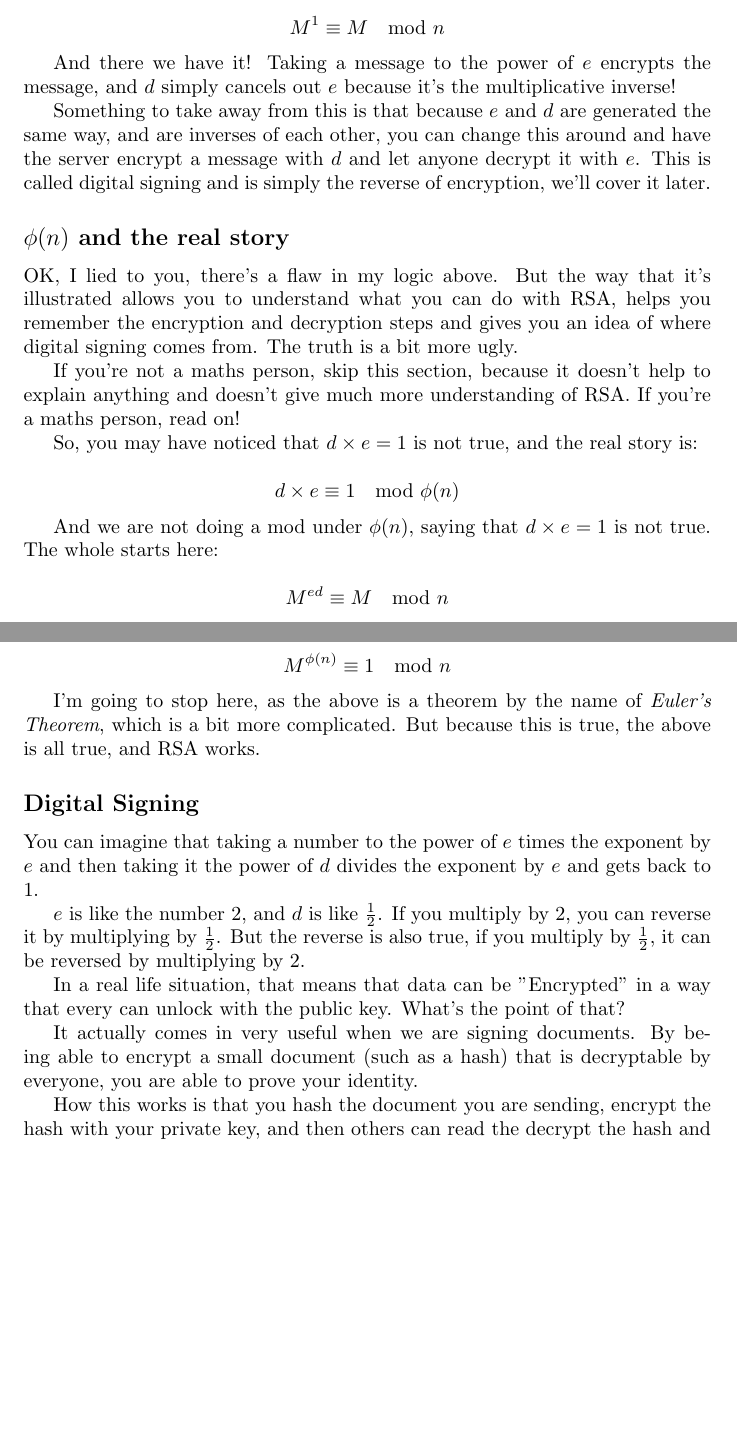
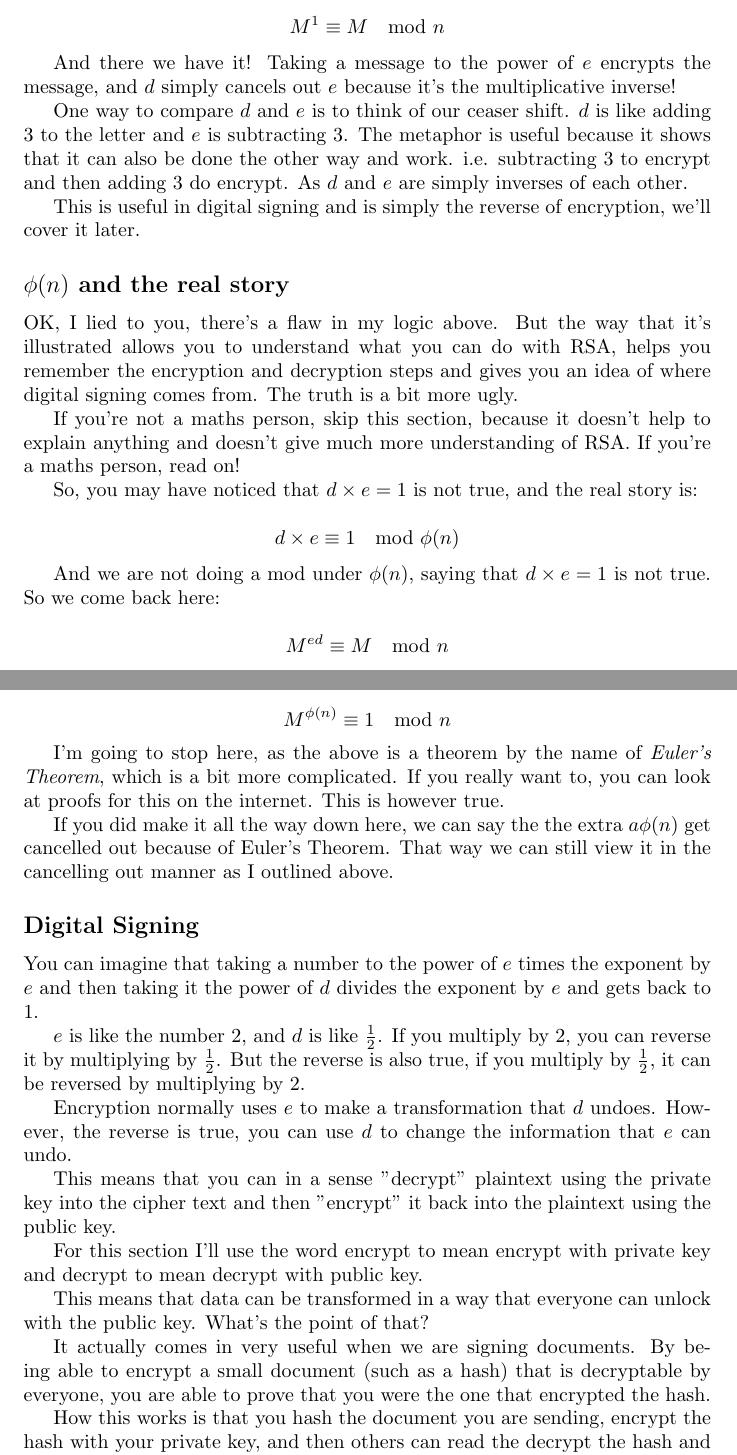
Before and after one commit to Hazelfire/EILI2, a LaTeX document (RSA/document.tex): two parts of pages 6 and 7 of 8, joined at a grey line, cut so that both start at the same text, the shorter picture padded with empty space. Compiled offline with pdfLaTeX.

Commit message:
Minor revisions

```diff
--- a/RSA/document.tex
+++ b/RSA/document.tex
@@ -236,10 +245,13 @@
   And there we have it! Taking a message to the power of $e$ encrypts the message,
   and $d$ simply cancels out $e$ because it's the multiplicative inverse!
 
-  Something to take away from this is that because $e$ and $d$ are generated
-  the same way, and are inverses of each other, you can change this around and
-  have the server encrypt a message with $d$ and let anyone decrypt it with $e$.
-  This is called digital signing and is simply the reverse of encryption, we'll
+  One way to compare $d$ and $e$ is to think of our ceaser shift. $d$ is like
+  adding 3 to the letter and $e$ is subtracting 3. The metaphor is useful because
+  it shows that it can also be done the other way and work. i.e. subtracting 3
+  to encrypt and then adding 3 do encrypt. As $d$ and $e$ are simply inverses
+  of each other.
+
+  This is useful in digital signing and is simply the reverse of encryption, we'll
   cover it later.
 
   \subsection*{$\phi(n)$ and the real story}
@@ -258,7 +270,7 @@
   \[ d \times e \equiv 1 \mod \phi(n) \]
 
   And we are not doing a mod under $\phi(n)$, saying that $d \times e = 1$ is
-  not true. The whole starts here:
+  not true. So we come back here:
 
   \[ M^{ed} \equiv M \mod n \]
 
@@ -286,8 +298,12 @@
   \[ M^{\phi(n)} \equiv 1 \mod n \]
 
   I'm going to stop here, as the above is a theorem by the name of
-  \textit{Euler's Theorem}, which is a bit more complicated. But because this
-  is true, the above is all true, and RSA works.
+  \textit{Euler's Theorem}, which is a bit more complicated. If you really want
+  to, you can look at proofs for this on the internet. This is however true.
+
+  If you did make it all the way down here, we can say the the extra $a\phi(n)$
+  get cancelled out because of Euler's Theorem. That way we can still view
+  it in the cancelling out manner as I outlined above.
 
   \subsection*{Digital Signing}
   You can imagine that taking a number to the power of $e$ times the exponent by
@@ -298,12 +314,22 @@
   can reverse it by multiplying by $\frac{1}{2}$. But the reverse is also true,
   if you multiply by $\frac{1}{2}$, it can be reversed by multiplying by $2$.
 
-  In a real life situation, that means that data can be "Encrypted" in a way that
-  every can unlock with the public key. What's the point of that?
+  Encryption normally uses $e$ to make a transformation that $d$ undoes.
+  However, the reverse is true, you can use $d$ to change the information that $e$ can undo.
+
+  This means that you can in a sense "decrypt" plaintext using the private key
+  into the cipher text and then "encrypt" it back into the plaintext using the
+  public key.
+
+  For this section I'll use the word encrypt to mean encrypt with private key and
+  decrypt to mean decrypt with public key.
+
+  This means that data can be transformed in a way that
+  everyone can unlock with the public key. What's the point of that?
 
   It actually comes in very useful when we are signing documents. By being able
   to encrypt a small document (such as a hash) that is decryptable by everyone,
-  you are able to prove your identity.
+  you are able to prove that you were the one that encrypted the hash.
 
   How this works is that you hash the document you are sending, encrypt the hash
   with your private key, and then others can read the decrypt the hash and
```
Also changed, not shown: HammingAndSecded/document.tex (+2 -2 lines), RSA/document.tex (59 more changed lines).
